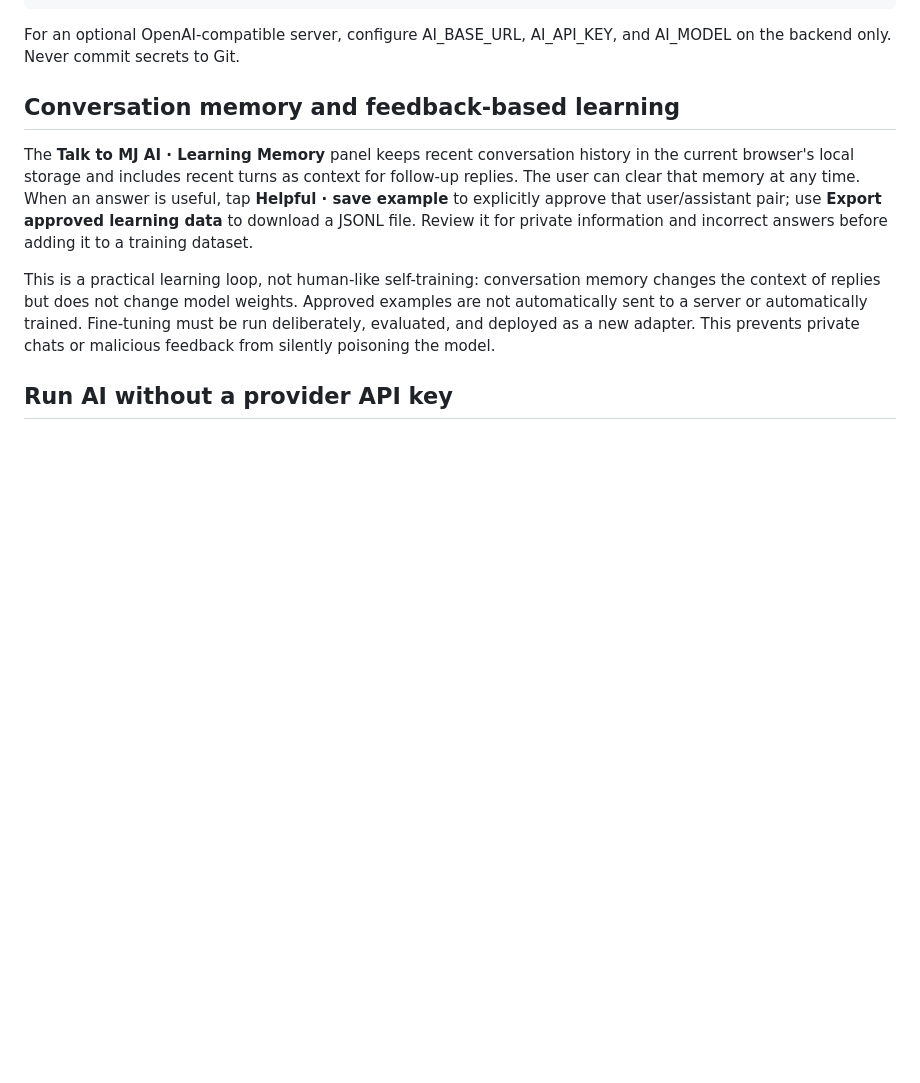
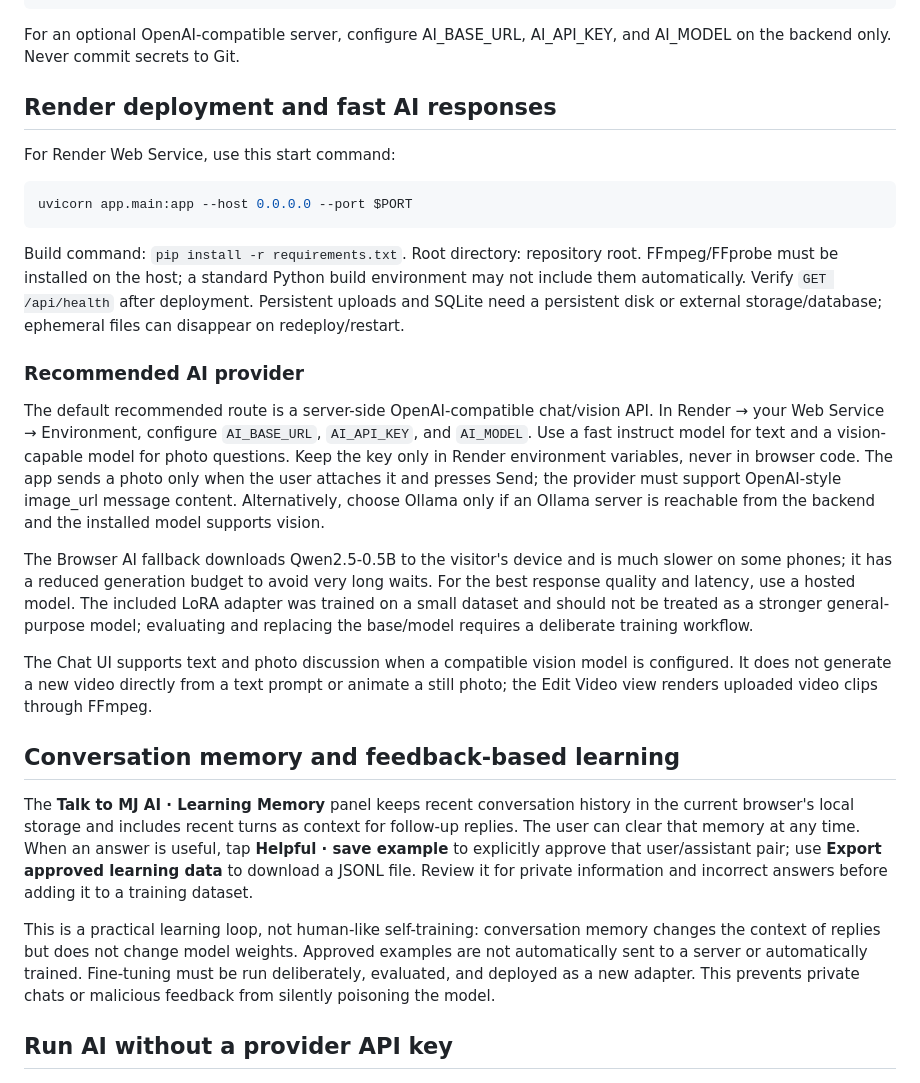
Before and after one commit to singwithsashu-a11y/Ai-video-free, a Markdown page: README.md, the part around the change. Drawn GitHub-style; blank space fills up the shorter version.

Commit message:
Document Render start command, fast AI provider and photo vision setup

````diff
--- a/README.md
+++ b/README.md
@@ -47,6 +47,24 @@ MJ_AI_BASE_MODEL=Qwen/Qwen2.5-0.5B-Instruct
 ~~~
 
 For an optional OpenAI-compatible server, configure AI_BASE_URL, AI_API_KEY, and AI_MODEL on the backend only. Never commit secrets to Git.
+
+## Render deployment and fast AI responses
+
+For Render Web Service, use this start command:
+
+```bash
+uvicorn app.main:app --host 0.0.0.0 --port $PORT
+```
+
+Build command: `pip install -r requirements.txt`. Root directory: repository root. FFmpeg/FFprobe must be installed on the host; a standard Python build environment may not include them automatically. Verify `GET /api/health` after deployment. Persistent uploads and SQLite need a persistent disk or external storage/database; ephemeral files can disappear on redeploy/restart.
+
+### Recommended AI provider
+
+The default recommended route is a server-side OpenAI-compatible chat/vision API. In Render → your Web Service → Environment, configure `AI_BASE_URL`, `AI_API_KEY`, and `AI_MODEL`. Use a fast instruct model for text and a vision-capable model for photo questions. Keep the key only in Render environment variables, never in browser code. The app sends a photo only when the user attaches it and presses Send; the provider must support OpenAI-style image_url message content. Alternatively, choose Ollama only if an Ollama server is reachable from the backend and the installed model supports vision.
+
+The Browser AI fallback downloads Qwen2.5-0.5B to the visitor's device and is much slower on some phones; it has a reduced generation budget to avoid very long waits. For the best response quality and latency, use a hosted model. The included LoRA adapter was trained on a small dataset and should not be treated as a stronger general-purpose model; evaluating and replacing the base/model requires a deliberate training workflow.
+
+The Chat UI supports text and photo discussion when a compatible vision model is configured. It does not generate a new video directly from a text prompt or animate a still photo; the Edit Video view renders uploaded video clips through FFmpeg.
 
 ## Conversation memory and feedback-based learning
 
````
